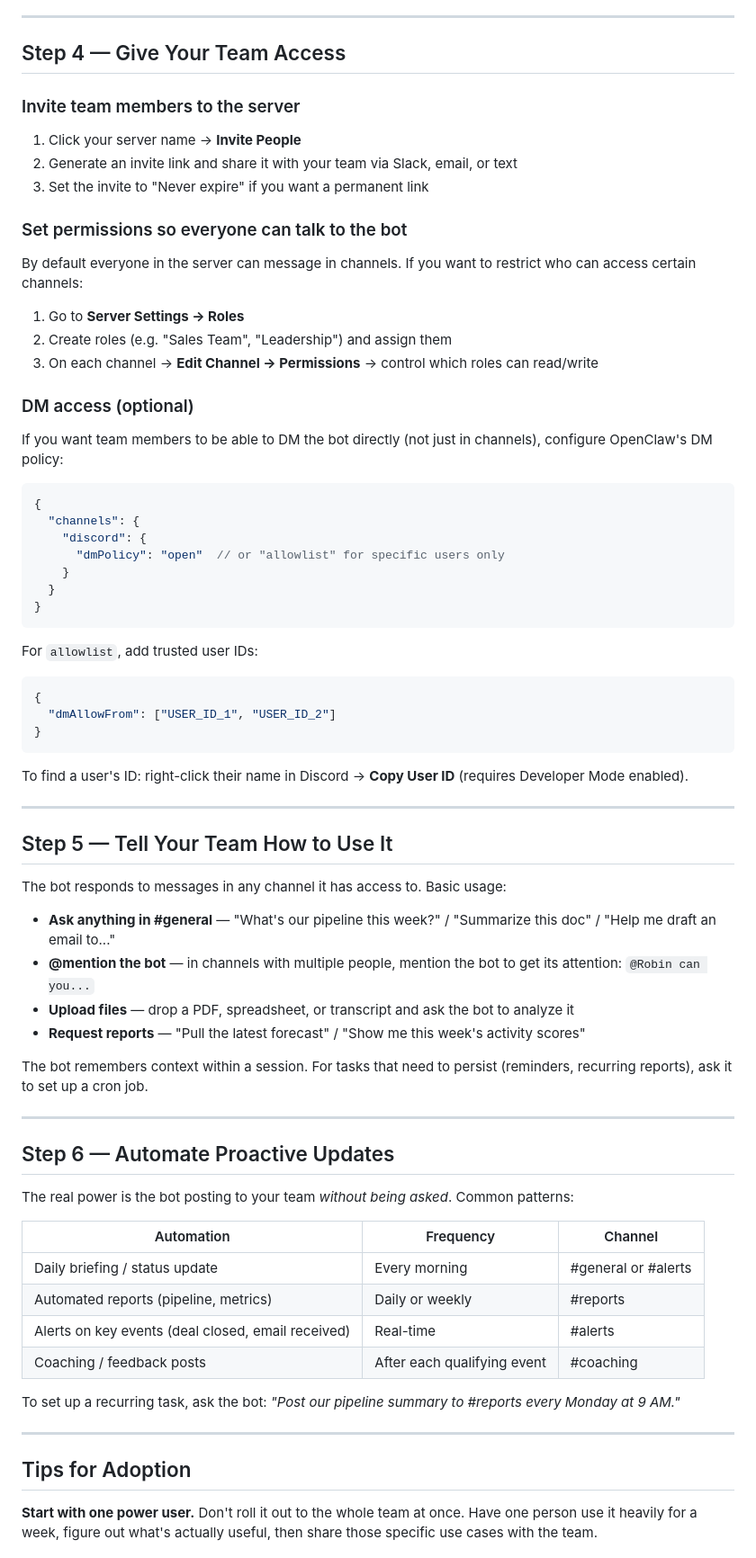
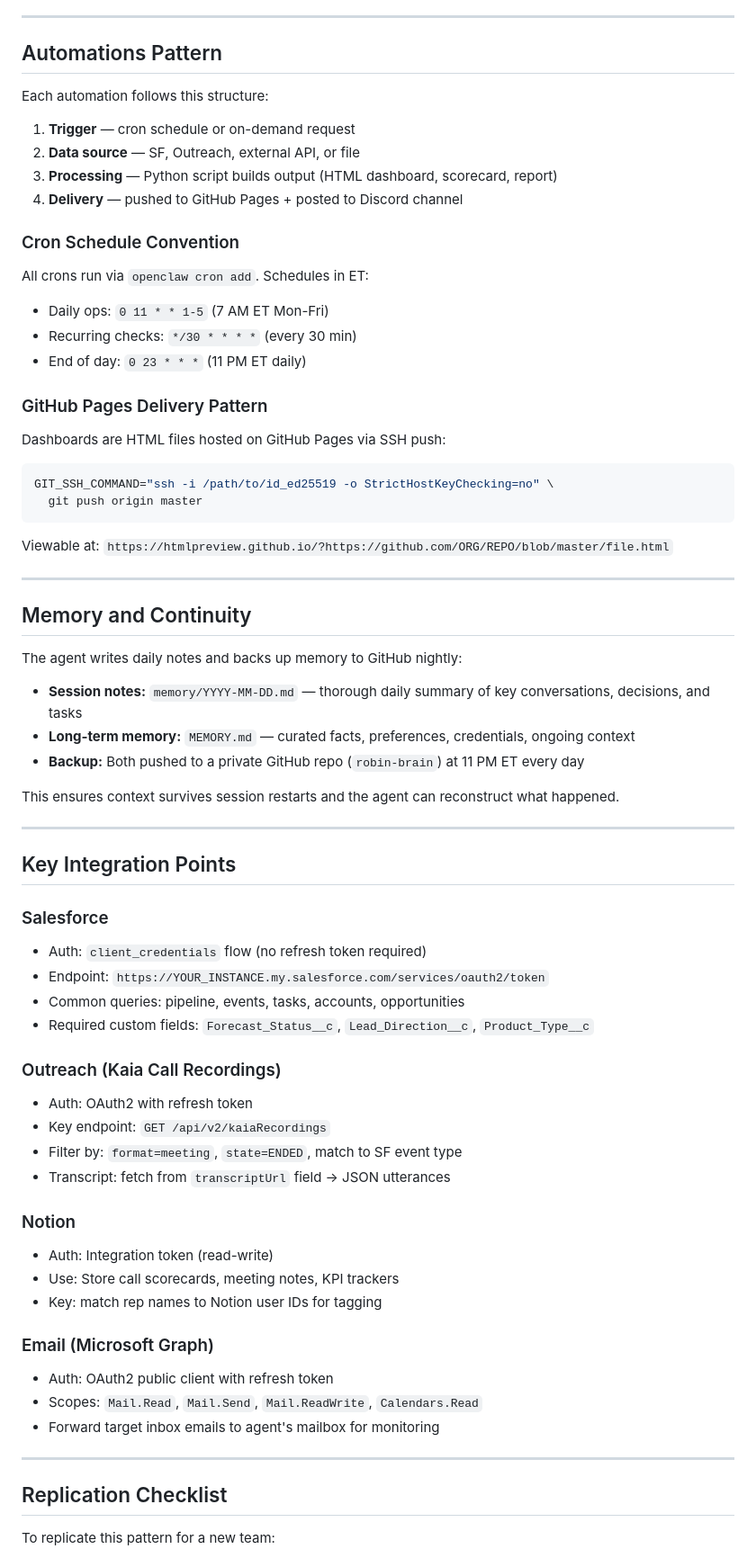
Before and after one commit to koontz-robin/robin-decks, a Markdown page: DISCORD-PLAYBOOK.md, the part around one of its changes. Shown at 90% size. Drawn GitHub-style.

Commit message:
Rewrite playbook for agent-to-agent consumption (Revay)

````diff
--- a/DISCORD-PLAYBOOK.md
+++ b/DISCORD-PLAYBOOK.md
@@ -81,73 +81,68 @@ You can add more specific channels later (e.g. `#coaching`, `#prospecting`, `#fo
 
 ---
 
-## Step 4 — Give Your Team Access
+## Automations Pattern
 
-### Invite team members to the server
-1. Click your server name → **Invite People**
-2. Generate an invite link and share it with your team via Slack, email, or text
-3. Set the invite to "Never expire" if you want a permanent link
+Each automation follows this structure:
+1. **Trigger** — cron schedule or on-demand request
+2. **Data source** — SF, Outreach, external API, or file
+3. **Processing** — Python script builds output (HTML dashboard, scorecard, report)
+4. **Delivery** — pushed to GitHub Pages + posted to Discord channel
 
-### Set permissions so everyone can talk to the bot
-By default everyone in the server can message in channels. If you want to restrict who can access certain channels:
+### Cron Schedule Convention
+All crons run via `openclaw cron add`. Schedules in ET:
+- Daily ops: `0 11 * * 1-5` (7 AM ET Mon-Fri)
+- Recurring checks: `*/30 * * * *` (every 30 min)
+- End of day: `0 23 * * *` (11 PM ET daily)
 
-1. Go to **Server Settings → Roles**
-2. Create roles (e.g. "Sales Team", "Leadership") and assign them
-3. On each channel → **Edit Channel → Permissions** → control which roles can read/write
-
-### DM access (optional)
-If you want team members to be able to DM the bot directly (not just in channels), configure OpenClaw's DM policy:
-
-```json
-{
-  "channels": {
-    "discord": {
-      "dmPolicy": "open"  // or "allowlist" for specific users only
-    }
-  }
-}
+### GitHub Pages Delivery Pattern
+Dashboards are HTML files hosted on GitHub Pages via SSH push:
+```bash
+GIT_SSH_COMMAND="ssh -i /path/to/id_ed25519 -o StrictHostKeyChecking=no" \
+  git push origin master
 ```
-
-For `allowlist`, add trusted user IDs:
-```json
-{
-  "dmAllowFrom": ["USER_ID_1", "USER_ID_2"]
-}
-```
-
-To find a user's ID: right-click their name in Discord → **Copy User ID** (requires Developer Mode enabled).
+Viewable at: `https://htmlpreview.github.io/?https://github.com/ORG/REPO/blob/master/file.html`
 
 ---
 
-## Step 5 — Tell Your Team How to Use It
+## Memory and Continuity
 
-The bot responds to messages in any channel it has access to. Basic usage:
+The agent writes daily notes and backs up memory to GitHub nightly:
+- **Session notes:** `memory/YYYY-MM-DD.md` — thorough daily summary of key conversations, decisions, and tasks
+- **Long-term memory:** `MEMORY.md` — curated facts, preferences, credentials, ongoing context
+- **Backup:** Both pushed to a private GitHub repo (`robin-brain`) at 11 PM ET every day
 
-- **Ask anything in #general** — "What's our pipeline this week?" / "Summarize this doc" / "Help me draft an email to..."
-- **@mention the bot** — in channels with multiple people, mention the bot to get its attention: `@Robin can you...`
-- **Upload files** — drop a PDF, spreadsheet, or transcript and ask the bot to analyze it
-- **Request reports** — "Pull the latest forecast" / "Show me this week's activity scores"
-
-The bot remembers context within a session. For tasks that need to persist (reminders, recurring reports), ask it to set up a cron job.
+This ensures context survives session restarts and the agent can reconstruct what happened.
 
 ---
 
-## Step 6 — Automate Proactive Updates
+## Key Integration Points
 
-The real power is the bot posting to your team *without being asked*. Common patterns:
+### Salesforce
+- Auth: `client_credentials` flow (no refresh token required)
+- Endpoint: `https://YOUR_INSTANCE.my.salesforce.com/services/oauth2/token`
+- Common queries: pipeline, events, tasks, accounts, opportunities
+- Required custom fields: `Forecast_Status__c`, `Lead_Direction__c`, `Product_Type__c`
 
-| Automation | Frequency | Channel |
-|---|---|---|
-| Daily briefing / status update | Every morning | #general or #alerts |
-| Automated reports (pipeline, metrics) | Daily or weekly | #reports |
-| Alerts on key events (deal closed, email received) | Real-time | #alerts |
-| Coaching / feedback posts | After each qualifying event | #coaching |
+### Outreach (Kaia Call Recordings)
+- Auth: OAuth2 with refresh token
+- Key endpoint: `GET /api/v2/kaiaRecordings`
+- Filter by: `format=meeting`, `state=ENDED`, match to SF event type
+- Transcript: fetch from `transcriptUrl` field → JSON utterances
 
-To set up a recurring task, ask the bot: *"Post our pipeline summary to #reports every Monday at 9 AM."*
+### Notion
+- Auth: Integration token (read-write)
+- Use: Store call scorecards, meeting notes, KPI trackers
+- Key: match rep names to Notion user IDs for tagging
+
+### Email (Microsoft Graph)
+- Auth: OAuth2 public client with refresh token
+- Scopes: `Mail.Read`, `Mail.Send`, `Mail.ReadWrite`, `Calendars.Read`
+- Forward target inbox emails to agent's mailbox for monitoring
 
 ---
 
-## Tips for Adoption
+## Replication Checklist
 
-**Start with one power user.** Don't roll it out to the whole team at once. Have one person use it heavily for a week, figure out what's actually useful, then share those specific use cases with the team.
+To replicate this pattern for a new team:
 
````
Also changed, not shown: other parts of DISCORD-PLAYBOOK.md (+70 -68 lines).
